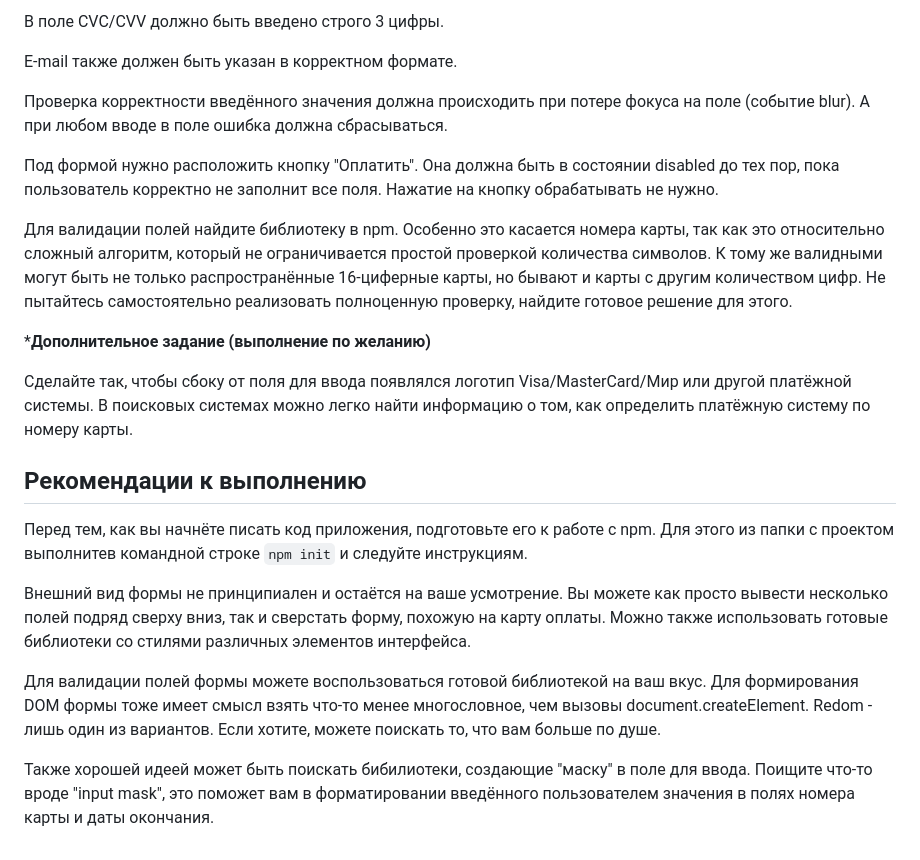
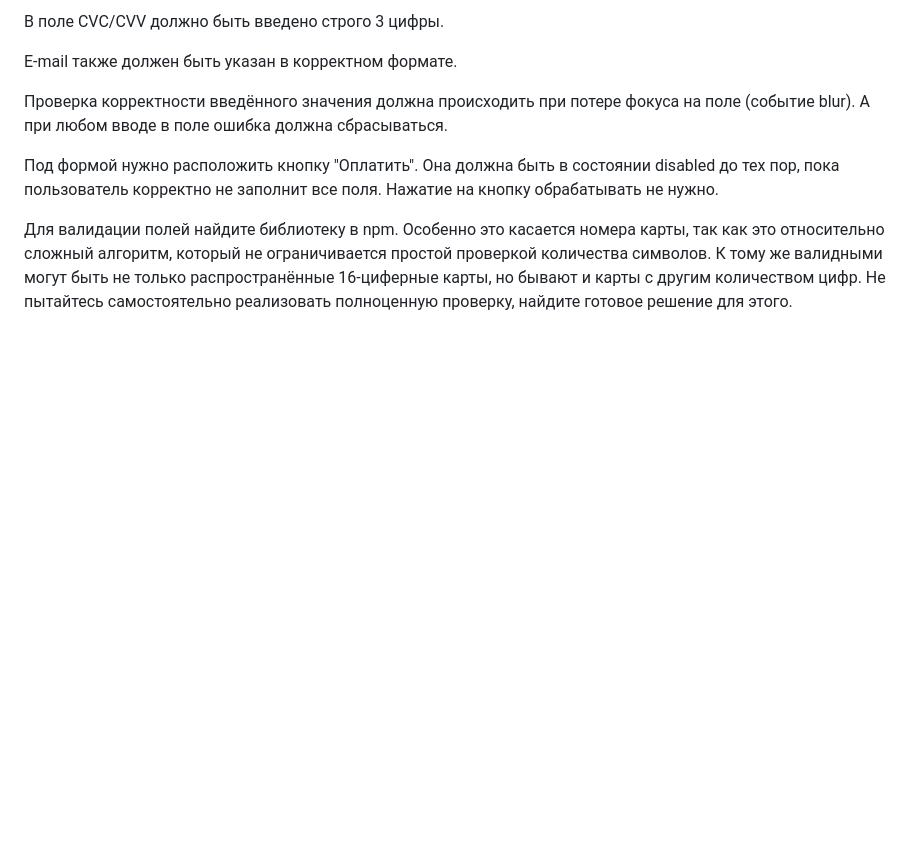
Before and after one commit to hellsgor/payment-form, a Markdown page: README.md, the part around one of its changes. Rendered like a GitHub page; blank space fills up the shorter version.

```diff
--- a/README.md
+++ b/README.md
@@ -24,17 +69,3 @@ E-mail также должен быть указан в корректном ф
 Под формой нужно расположить кнопку "Оплатить". Она должна быть в состоянии disabled до тех пор, пока пользователь корректно не заполнит все поля. Нажатие на кнопку обрабатывать не нужно.
 
 Для валидации полей найдите библиотеку в npm. Особенно это касается номера карты, так как это относительно сложный алгоритм, который не ограничивается простой проверкой количества символов. К тому же валидными могут быть не только распространённые 16-циферные карты, но бывают и карты с другим количеством цифр. Не пытайтесь самостоятельно реализовать полноценную проверку, найдите готовое решение для этого.
-
-***Дополнительное задание (выполнение по желанию)**
-
-Сделайте так, чтобы сбоку от поля для ввода появлялся логотип Visa/MasterCard/Мир или другой платёжной системы. В поисковых системах можно легко найти информацию о том, как определить платёжную систему по номеру карты.
-
-## Рекомендации к выполнению
-
-Перед тем, как вы начнёте писать код приложения, подготовьте его к работе с npm. Для этого из папки с проектом выполнитев командной строке `npm init` и следуйте инструкциям.
-
-Внешний вид формы не принципиален и остаётся на ваше усмотрение. Вы можете как просто вывести несколько полей подряд сверху вниз, так и сверстать форму, похожую на карту оплаты. Можно также использовать готовые библиотеки со стилями различных элементов интерфейса.
-
-Для валидации полей формы можете воспользоваться готовой библиотекой на ваш вкус. Для формирования DOM формы тоже имеет смысл взять что-то менее многословное, чем вызовы document.createElement. Redom - лишь один из вариантов. Если хотите, можете поискать то, что вам больше по душе.
-
-Также хорошей идеей может быть поискать бибилиотеки, создающие "маску" в поле для ввода. Поищите что-то вроде "input mask", это поможет вам в форматировании введённого пользователем значения в полях номера карты и даты окончания.
```
Also changed, not shown: other parts of README.md (+48 -3 lines).
